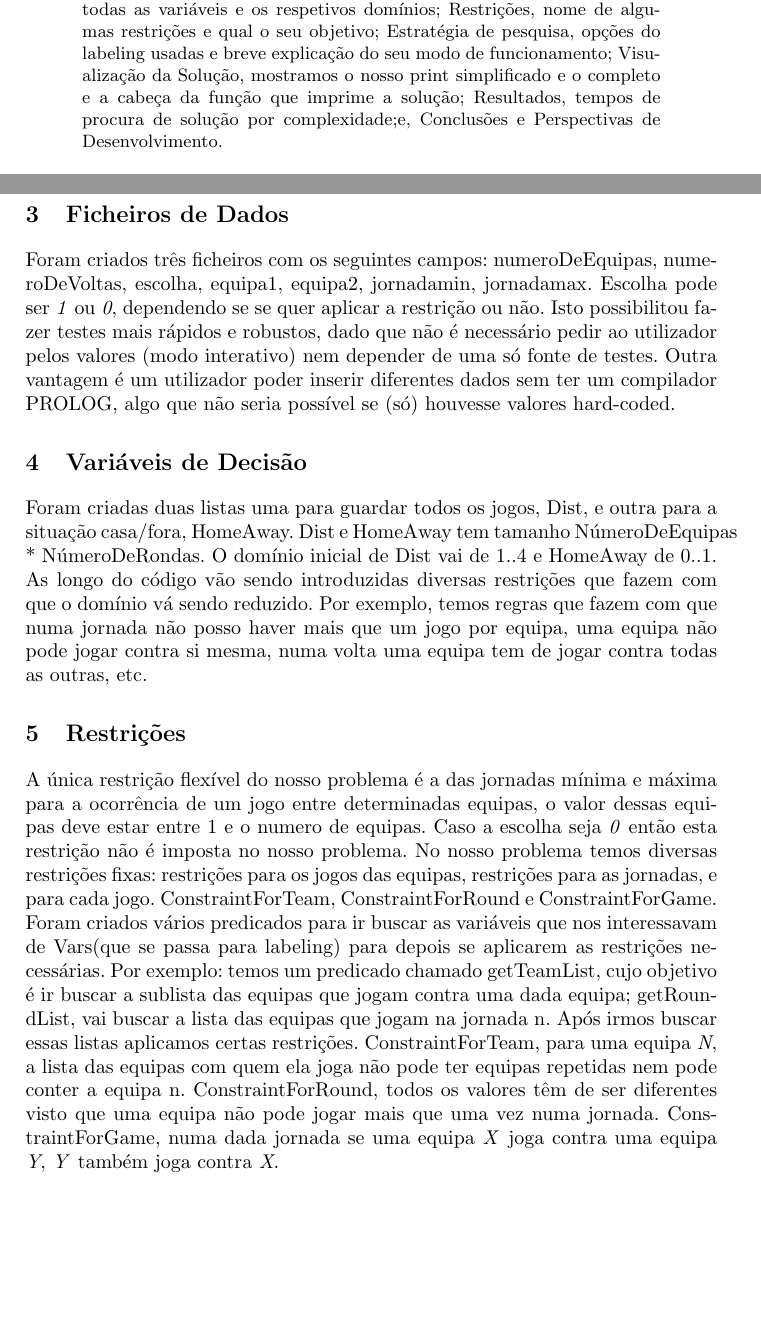
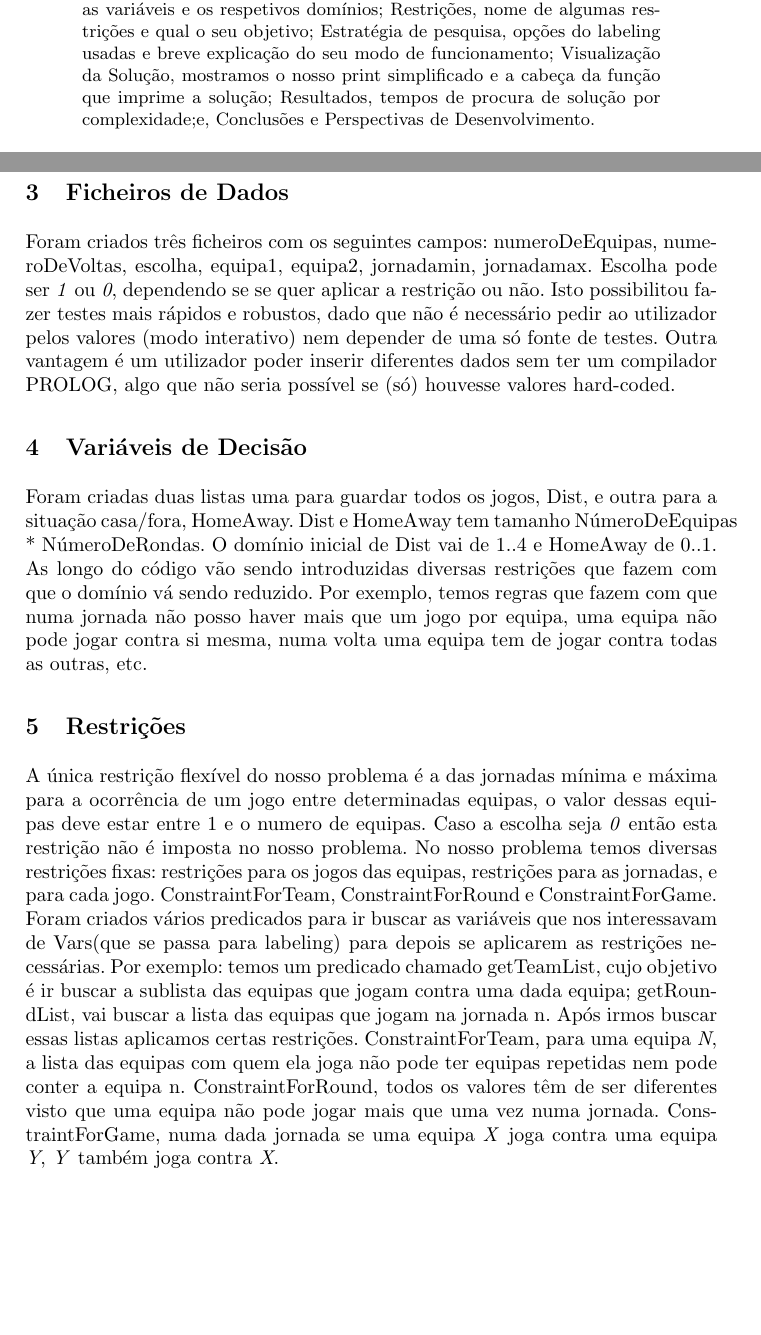
Before and after one commit to hugdru/plog-tp2, a LaTeX paper (relatório/sport.tex): two parts of pages 1 and 3 of 4, joined at a grey line, cut so that both start at the same text, the shorter picture padded with empty space. Compiled offline with pdfLaTeX.

Commit message:
mais tralha

```diff
--- a/relatório/sport.tex
+++ b/relatório/sport.tex
@@ -46,7 +46,7 @@
 \maketitle
 
 \begin{abstract}
-O objetivo deste trabalho é a resolução de um problema de Calendarização usando restrições da linguagem PROLOG. O relatório está organizado da seguinte forma: Descrição do problema, onde se descreve o problema de forma estruturada; Ficheiros de Dados, descreve como se deve inserir os dados num ficheiro de modo a que o programa faço o que se pretende; Variáveis de Decisão, aqui podemos encontrar todas as variáveis e os respetivos domínios; Restrições, nome de algumas restrições e qual o seu objetivo; Estratégia de pesquisa, opções do labeling usadas e breve explicação do seu modo de funcionamento; Visualização da Solução, mostramos o nosso print simplificado e o completo e a cabeça da função que imprime a solução; Resultados, tempos de procura de solução por complexidade;e, Conclusões e Perspectivas de Desenvolvimento.
+O objetivo deste trabalho é a resolução de um problema de Calendarização usando restrições da linguagem PROLOG. O relatório está organizado da seguinte forma: Descrição do problema, onde se descreve o problema de forma estruturada; Ficheiros de Dados, descreve como se deve inserir os dados num ficheiro de modo a que o programa faço o que se pretende; Variáveis de Decisão, aqui podemos encontrar todas as variáveis e os respetivos domínios; Restrições, nome de algumas restrições e qual o seu objetivo; Estratégia de pesquisa, opções do labeling usadas e breve explicação do seu modo de funcionamento; Visualização da Solução, mostramos o nosso print simplificado e a cabeça da função que imprime a solução; Resultados, tempos de procura de solução por complexidade;e, Conclusões e Perspectivas de Desenvolvimento.
 \keywords{Programação em Lógica com Restrições, PLR, Calendarização de Eventos Desportivos}
 \end{abstract}
 \newpage
@@ -91,6 +91,7 @@ A única restrição flexível do nosso problema é a das jornadas mínima e má
 %Descrever, quando for o caso, a forma de
 %avaliar a solução obtida e a sua implementação utilizando o SICStus Prolog.
 %da
+\newpage
 
 \section{Estratégia de Pesquisa}
 %Descrever a estratégia de etiquetagem
```
Also changed, not shown: relatório/sport.tex (4 more changed lines).
